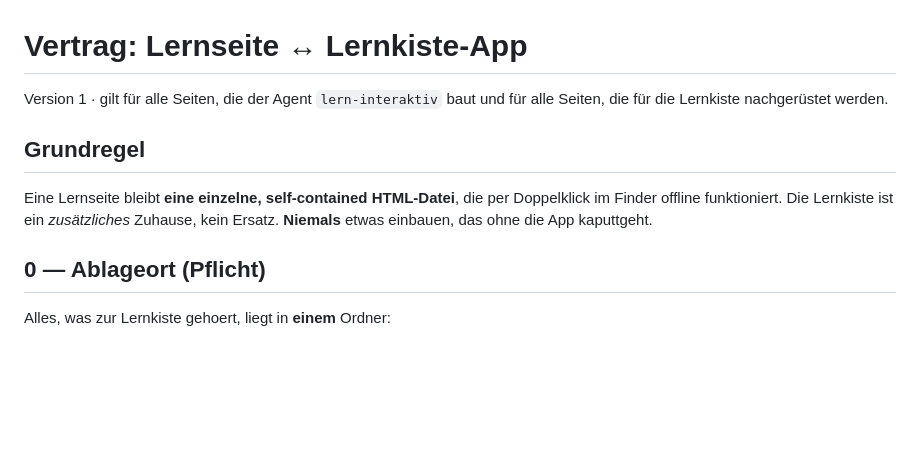
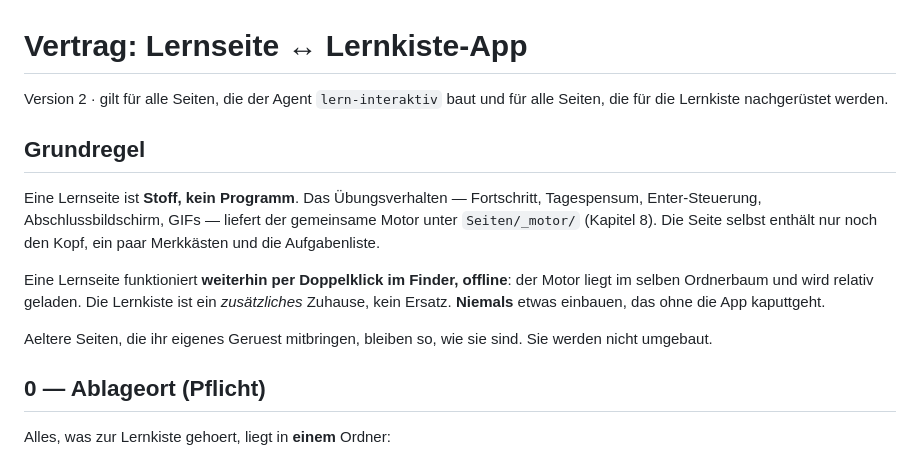
Before and after one commit to Wvnderkind/lernkiste, a Markdown page: Fuer-Claude/SPEC-Lernseiten.md, the part around one of its changes. GitHub-like rendering; blank space fills up the shorter version.

```diff
--- a/Fuer-Claude/SPEC-Lernseiten.md
+++ b/Fuer-Claude/SPEC-Lernseiten.md
@@ -1,13 +1,22 @@
 # Vertrag: Lernseite ↔ Lernkiste-App
 
-Version 1 · gilt für alle Seiten, die der Agent `lern-interaktiv` baut
+Version 2 · gilt für alle Seiten, die der Agent `lern-interaktiv` baut
 und für alle Seiten, die für die Lernkiste nachgerüstet werden.
 
 ## Grundregel
 
-Eine Lernseite bleibt **eine einzelne, self-contained HTML-Datei**, die per Doppelklick
-im Finder offline funktioniert. Die Lernkiste ist ein *zusätzliches* Zuhause, kein Ersatz.
-**Niemals** etwas einbauen, das ohne die App kaputtgeht.
+Eine Lernseite ist **Stoff, kein Programm**. Das Übungsverhalten — Fortschritt,
+Tagespensum, Enter-Steuerung, Abschlussbildschirm, GIFs — liefert der gemeinsame
+Motor unter `Seiten/_motor/` (Kapitel 8). Die Seite selbst enthält nur noch den
+Kopf, ein paar Merkkästen und die Aufgabenliste.
+
+Eine Lernseite funktioniert **weiterhin per Doppelklick im Finder, offline**: der
+Motor liegt im selben Ordnerbaum und wird relativ geladen. Die Lernkiste ist ein
+*zusätzliches* Zuhause, kein Ersatz. **Niemals** etwas einbauen, das ohne die App
+kaputtgeht.
+
+Aeltere Seiten, die ihr eigenes Geruest mitbringen, bleiben so, wie sie sind.
+Sie werden nicht umgebaut.
 
 ## 0 — Ablageort (Pflicht)
 
```
Also changed, not shown: other parts of Fuer-Claude/SPEC-Lernseiten.md (+65 -0 lines).
